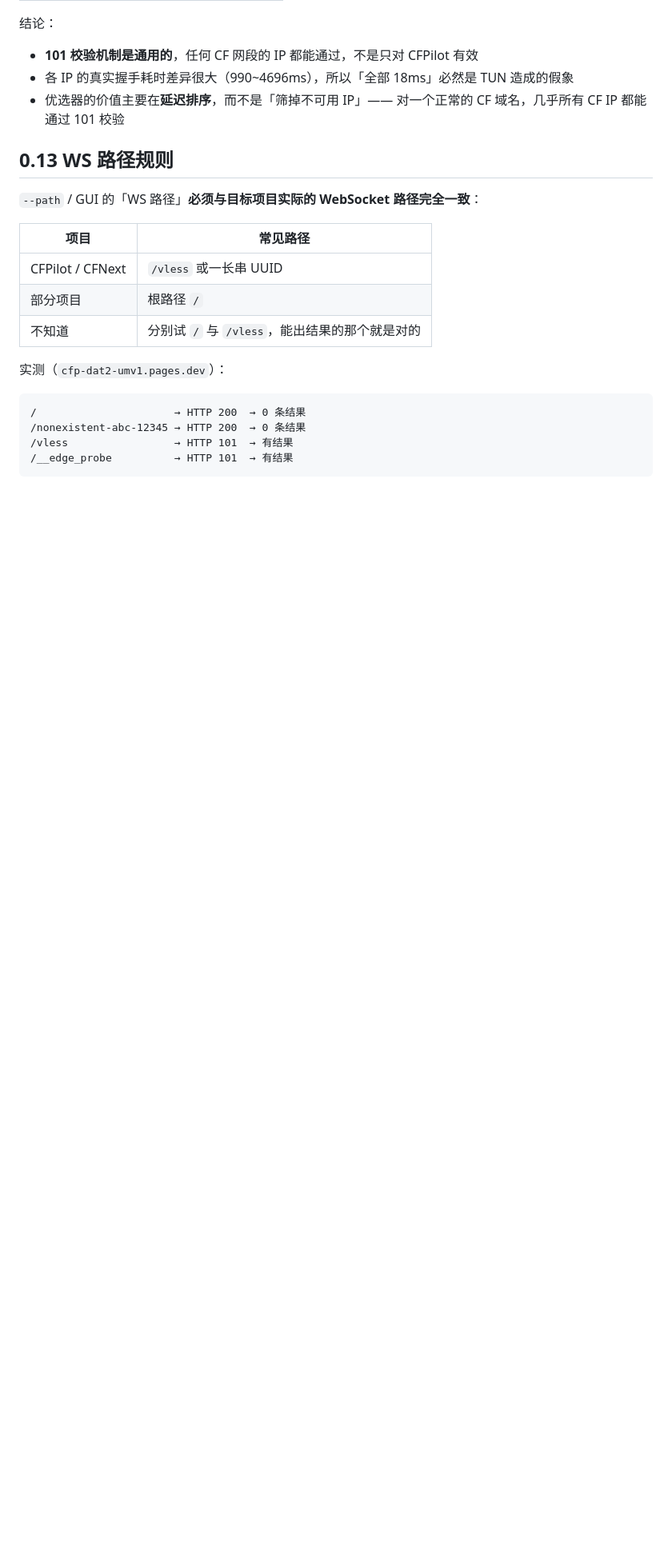
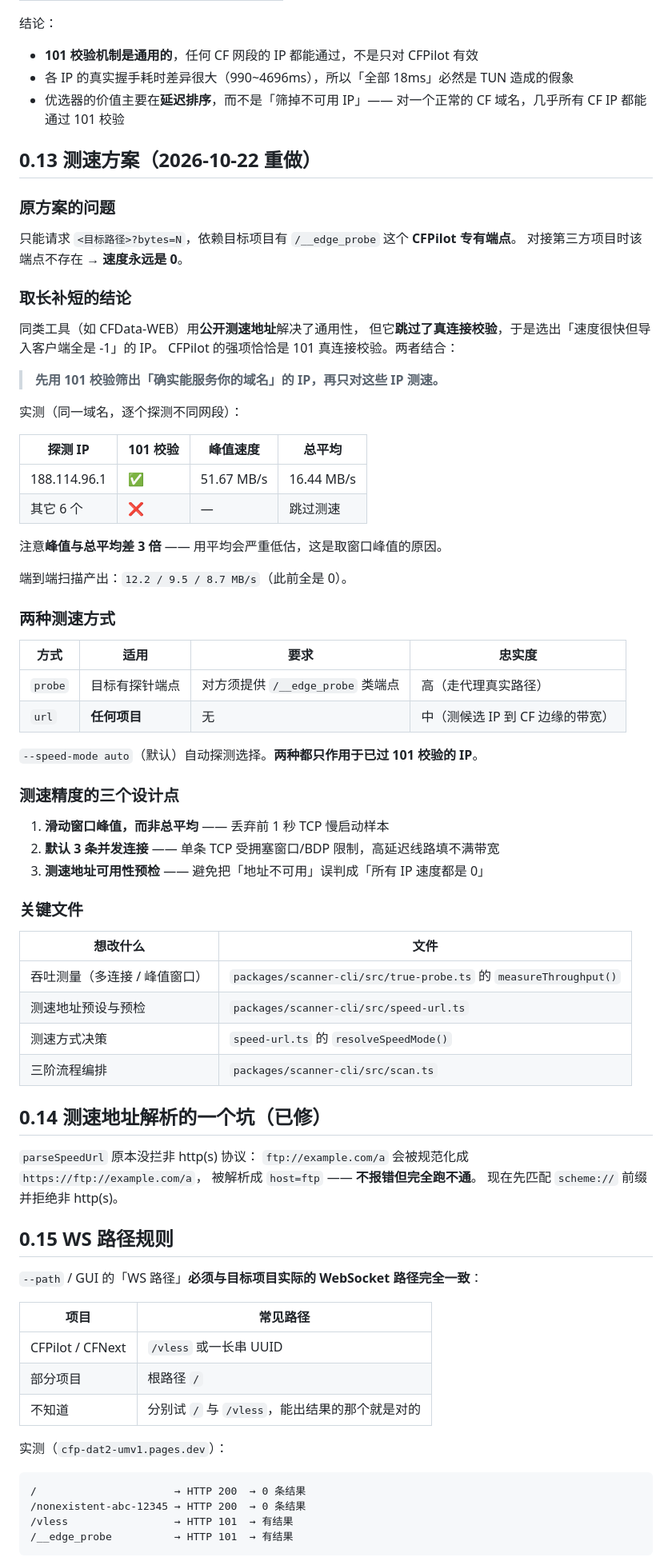
Before and after one commit to xmwengxing/CFPilot, a Markdown page: HANDOVER.md, the part around one of its changes. Shown at 80% size. GitHub-like rendering; blank space fills up the shorter version.

Commit message:
docs: 交接文档补充测速方案重做与章节整理
- 新增 §0.13 测速方案：说明「先 101 校验、再对通过者测速」的取长补短思路，
  附实测数据（峰值 51.67 vs 总平均 16.44 MB/s）
- 新增 §0.14 测速地址解析的协议拦截 bug
- 删除已过时的「测速为什么总是 0」一节（已修复）
- 章节重新排序（0.11 对照实验移到 0.12 之前）
- 关键文件速查补充 4 条（吞吐测量、测速地址、模式决策、环境检测）
- 状态摘要补充测速能力
- GUI 版本 0.1.3、scanner 版本 0.3.0

```diff
--- a/HANDOVER.md
+++ b/HANDOVER.md
@@ -94,7 +120,64 @@
 - 优选器的价值主要在**延迟排序**，而不是「筛掉不可用 IP」——
   对一个正常的 CF 域名，几乎所有 CF IP 都能通过 101 校验
 
-## 0.13 WS 路径规则
+## 0.13 测速方案（2026-10-22 重做）
+
+### 原方案的问题
+
+只能请求 `<目标路径>?bytes=N`，依赖目标项目有 `/__edge_probe` 这个 **CFPilot 专有端点**。
+对接第三方项目时该端点不存在 → **速度永远是 0**。
+
+### 取长补短的结论
+
+同类工具（如 CFData-WEB）用**公开测速地址**解决了通用性，
+但它**跳过了真连接校验**，于是选出「速度很快但导入客户端全是 -1」的 IP。
+CFPilot 的强项恰恰是 101 真连接校验。两者结合：
+
+> **先用 101 校验筛出「确实能服务你的域名」的 IP，再只对这些 IP 测速。**
+
+实测（同一域名，逐个探测不同网段）：
+
+| 探测 IP | 101 校验 | 峰值速度 | 总平均 |
+|---------|---------|---------|--------|
+| 188.114.96.1 | ✅ | 51.67 MB/s | 16.44 MB/s |
+| 其它 6 个 | ❌ | — | 跳过测速 |
+
+注意**峰值与总平均差 3 倍** —— 用平均会严重低估，这是取窗口峰值的原因。
+
+端到端扫描产出：`12.2 / 9.5 / 8.7 MB/s`（此前全是 0）。
+
+### 两种测速方式
+
+| 方式 | 适用 | 要求 | 忠实度 |
+|------|------|------|--------|
+| `probe` | 目标有探针端点 | 对方须提供 `/__edge_probe` 类端点 | 高（走代理真实路径） |
+| `url` | **任何项目** | 无 | 中（测候选 IP 到 CF 边缘的带宽） |
+
+`--speed-mode auto`（默认）自动探测选择。**两种都只作用于已过 101 校验的 IP**。
+
+### 测速精度的三个设计点
+
+1. **滑动窗口峰值，而非总平均** —— 丢弃前 1 秒 TCP 慢启动样本
+2. **默认 3 条并发连接** —— 单条 TCP 受拥塞窗口/BDP 限制，高延迟线路填不满带宽
+3. **测速地址可用性预检** —— 避免把「地址不可用」误判成「所有 IP 速度都是 0」
+
+### 关键文件
+
+| 想改什么 | 文件 |
+|---------|------|
+| 吞吐测量（多连接 / 峰值窗口） | `packages/scanner-cli/src/true-probe.ts` 的 `measureThroughput()` |
+| 测速地址预设与预检 | `packages/scanner-cli/src/speed-url.ts` |
+| 测速方式决策 | `speed-url.ts` 的 `resolveSpeedMode()` |
+| 三阶流程编排 | `packages/scanner-cli/src/scan.ts` |
+
+## 0.14 测速地址解析的一个坑（已修）
+
+`parseSpeedUrl` 原本没拦非 http(s) 协议：
+`ftp://example.com/a` 会被规范化成 `https://ftp://example.com/a`，
+被解析成 `host=ftp` —— **不报错但完全跑不通**。
+现在先匹配 `scheme://` 前缀并拒绝非 http(s)。
+
+## 0.15 WS 路径规则
 
 `--path` / GUI 的「WS 路径」**必须与目标项目实际的 WebSocket 路径完全一致**：
 
```
Also changed, not shown: other parts of HANDOVER.md (+32 -36 lines).
